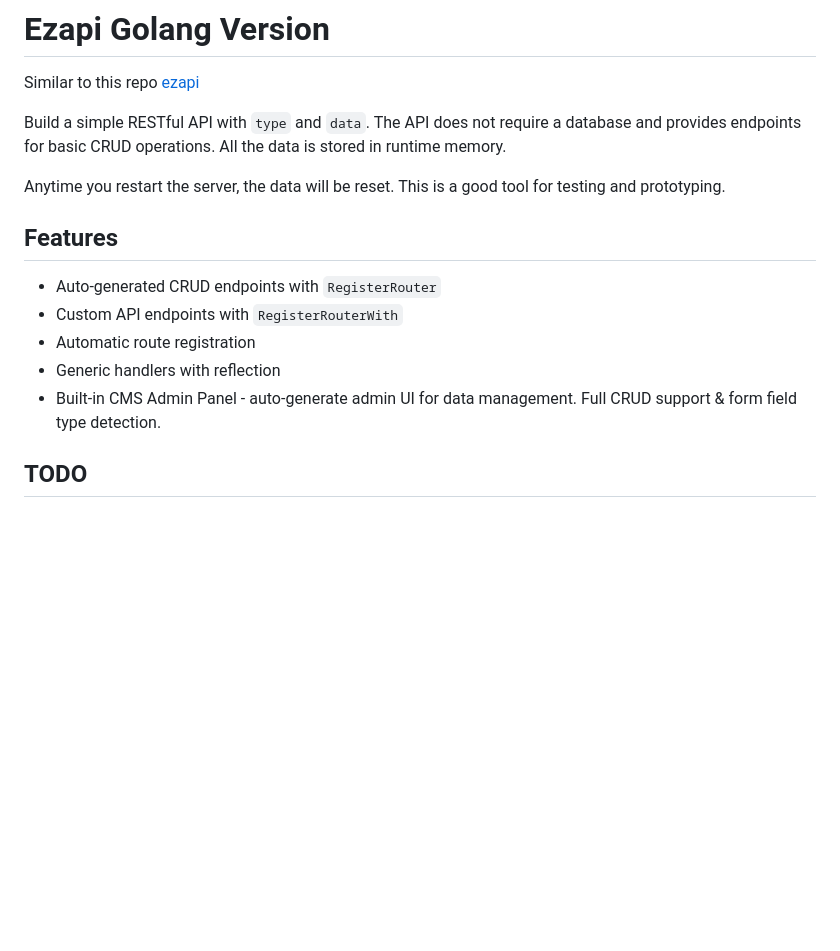
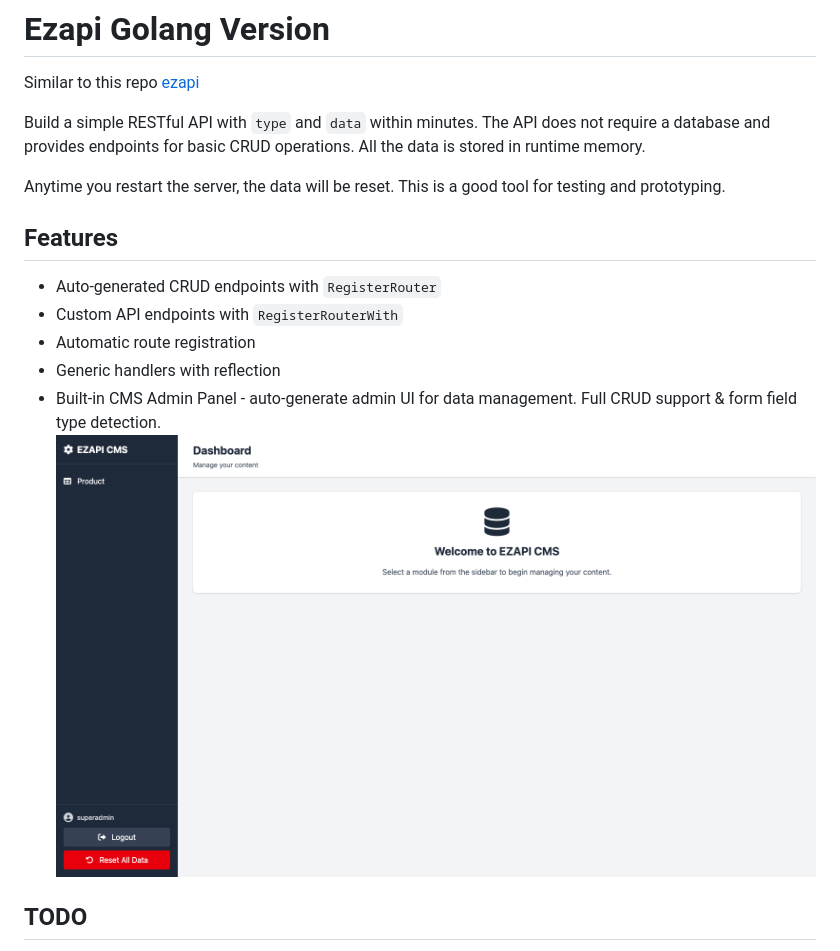
Before and after one commit to Minicode-HK/ezapi-go, a Markdown page: readme.md, the part around the change. Rendered like a GitHub page; blank space fills up the shorter version.

```diff
--- a/readme.md
+++ b/readme.md
@@ -2,7 +2,7 @@
 
 Similar to this repo [ezapi](https://github.com/Minicode-HK/ezapi)
 
-Build a simple RESTful API with `type` and `data`. The API does not require a database and provides endpoints for basic CRUD operations. All the data is stored in runtime memory.
+Build a simple RESTful API with `type` and `data` within minutes. The API does not require a database and provides endpoints for basic CRUD operations. All the data is stored in runtime memory.
 
 Anytime you restart the server, the data will be reset. This is a good tool for testing and prototyping.
 
@@ -13,6 +13,7 @@ Anytime you restart the server, the data will be reset. This is a good tool for
 - Automatic route registration
 - Generic handlers with reflection
 - Built-in CMS Admin Panel - auto-generate admin UI for data management. Full CRUD support & form field type detection.
+    ![CMS Screenshot](./docs/dashboard.png)
 
 ## TODO
 - Password should be hashed
```
